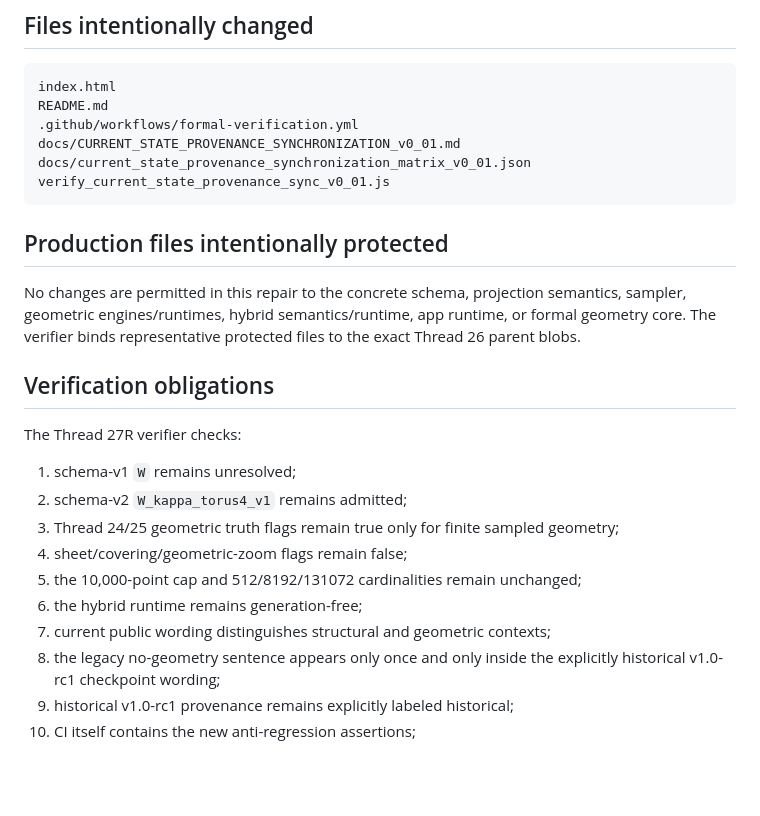
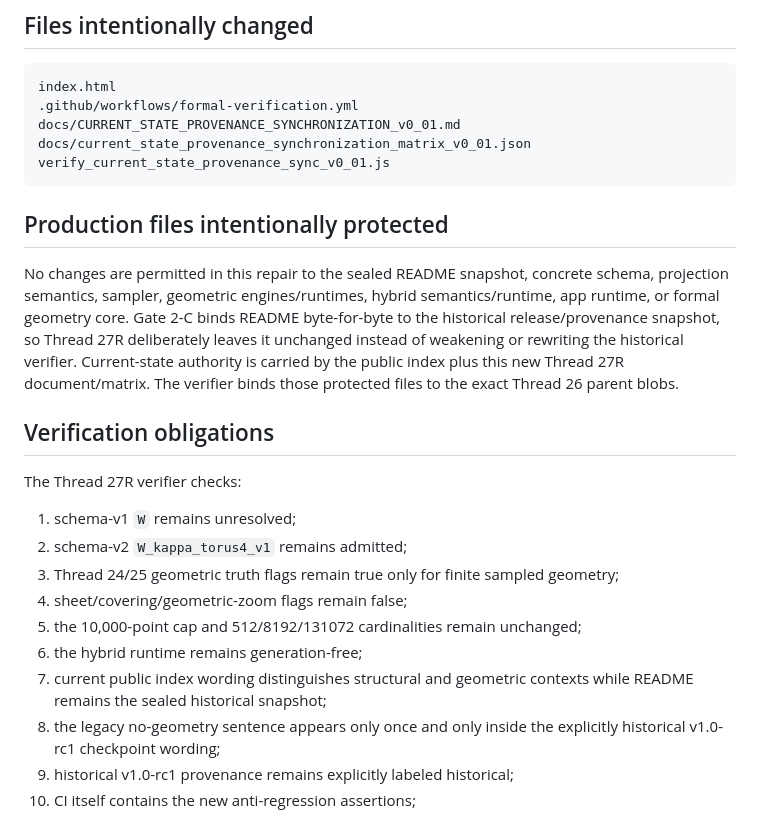
Before and after one commit to Akari-H-111/self-similar-calabi-yau-visualizer, a Markdown page: docs/CURRENT_STATE_PROVENANCE_SYNCHRONIZATION_v0_01.md, the part around the change. Drawn GitHub-style; blank space fills up the shorter version.

Commit message:
docs: record sealed README authority boundary

````diff
--- a/docs/CURRENT_STATE_PROVENANCE_SYNCHRONIZATION_v0_01.md
+++ b/docs/CURRENT_STATE_PROVENANCE_SYNCHRONIZATION_v0_01.md
@@ -116,7 +116,6 @@ The new Thread 27R matrix records that interpretation explicitly.
 
 ```text
 index.html
-README.md
 .github/workflows/formal-verification.yml
 docs/CURRENT_STATE_PROVENANCE_SYNCHRONIZATION_v0_01.md
 docs/current_state_provenance_synchronization_matrix_v0_01.json
@@ -125,7 +124,7 @@ verify_current_state_provenance_sync_v0_01.js
 
 ## Production files intentionally protected
 
-No changes are permitted in this repair to the concrete schema, projection semantics, sampler, geometric engines/runtimes, hybrid semantics/runtime, app runtime, or formal geometry core. The verifier binds representative protected files to the exact Thread 26 parent blobs.
+No changes are permitted in this repair to the sealed README snapshot, concrete schema, projection semantics, sampler, geometric engines/runtimes, hybrid semantics/runtime, app runtime, or formal geometry core. Gate 2-C binds README byte-for-byte to the historical release/provenance snapshot, so Thread 27R deliberately leaves it unchanged instead of weakening or rewriting the historical verifier. Current-state authority is carried by the public index plus this new Thread 27R document/matrix. The verifier binds those protected files to the exact Thread 26 parent blobs.
 
 ## Verification obligations
 
@@ -137,7 +136,7 @@ The Thread 27R verifier checks:
 4. sheet/covering/geometric-zoom flags remain false;
 5. the 10,000-point cap and 512/8192/131072 cardinalities remain unchanged;
 6. the hybrid runtime remains generation-free;
-7. current public wording distinguishes structural and geometric contexts;
+7. current public index wording distinguishes structural and geometric contexts while README remains the sealed historical snapshot;
 8. the legacy no-geometry sentence appears only once and only inside the explicitly historical v1.0-rc1 checkpoint wording;
 9. historical v1.0-rc1 provenance remains explicitly labeled historical;
 10. CI itself contains the new anti-regression assertions;
````
